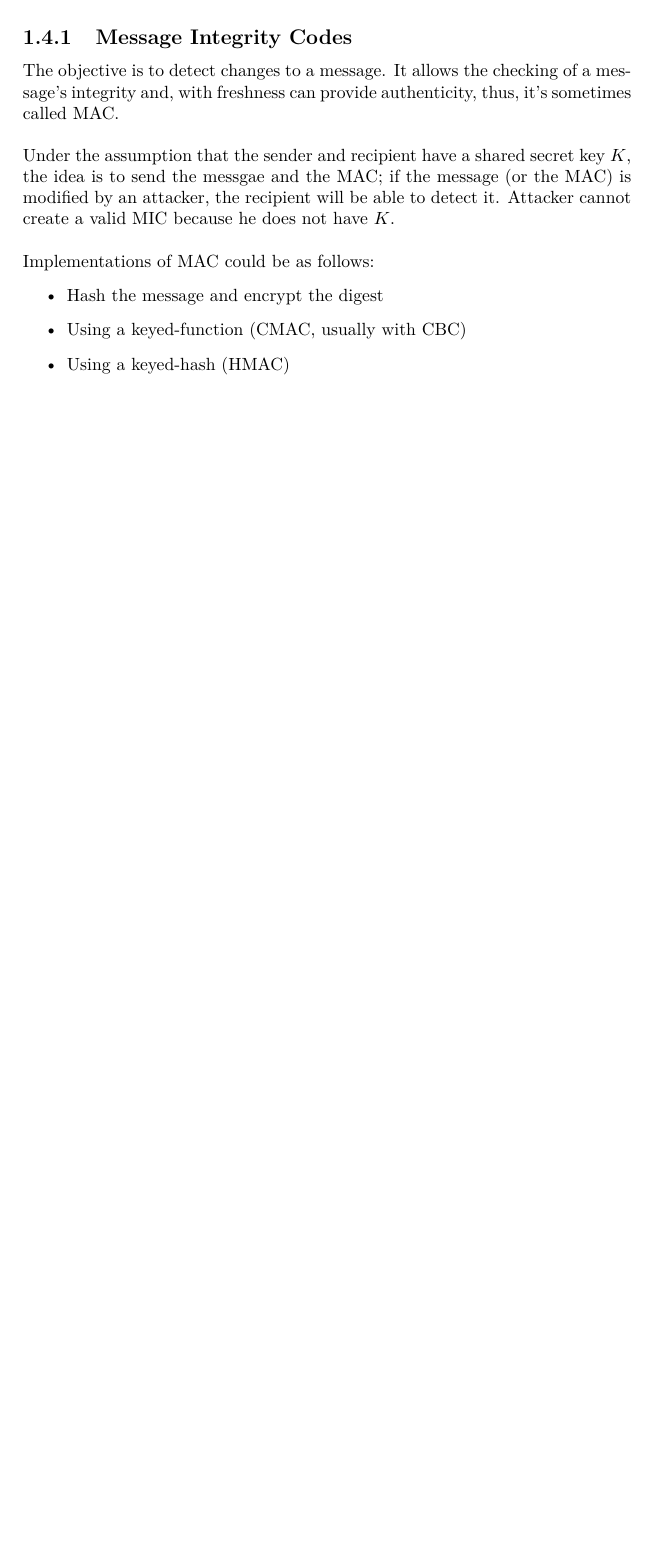
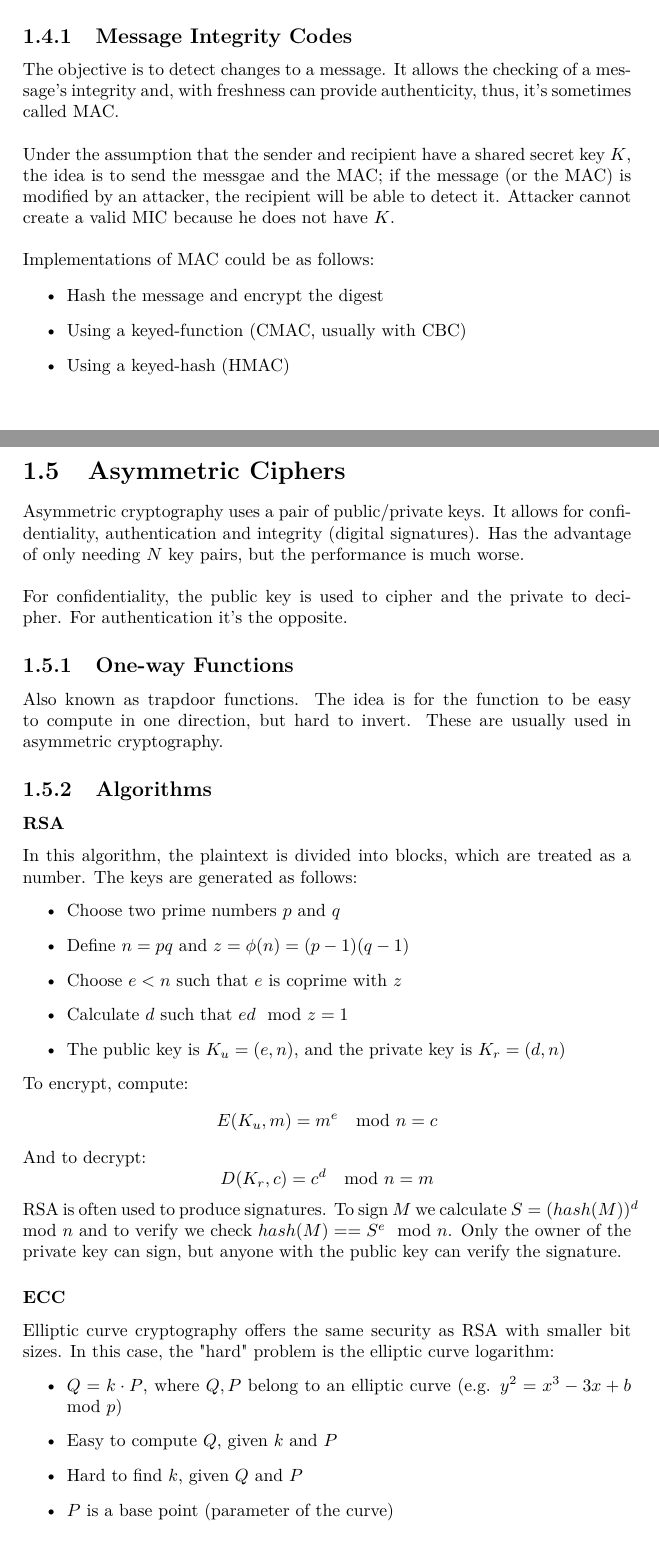
Before and after one commit to joaorsmatos02/resumos, a LaTeX document (m1/s1/sirs/SIRS.tex): part of page 9 of 9 before the commit and two parts of pages 9 and 10 of 11 after it, the two joined at a grey line, cut so that both start at the same text, the shorter picture padded with empty space. Compiled offline with pdfLaTeX.

Commit message:
update sirs

```diff
--- a/m1/s1/sirs/SIRS.tex
+++ b/m1/s1/sirs/SIRS.tex
@@ -176,3 +176,36 @@ Implementations of MAC could be as follows:
 \item Using a keyed-function (CMAC, usually with CBC)
 \item Using a keyed-hash (HMAC)
 \end{itemize}
+\section{Asymmetric Ciphers}
+Asymmetric cryptography uses a pair of public/private keys. It allows for confidentiality, authentication and integrity (digital signatures). Has the advantage of only needing $N$ key pairs, but the performance is much worse.\\
+\\
+For confidentiality, the public key is used to cipher and the private to decipher. For authentication it's the opposite.
+\subsection{One-way Functions}
+Also known as trapdoor functions. The idea is for the function to be easy to compute in one direction, but hard to invert. These are usually used in asymmetric cryptography.
+\subsection{Algorithms}
+\subsubsection{RSA}
+In this algorithm, the plaintext is divided into blocks, which are treated as a number. The keys are generated as follows:
+\begin{itemize}
+\item Choose two prime numbers $p$ and $q$
+\item Define $n = pq$ and $z = \phi(n) = (p-1)(q-1)$
+\item Choose $e < n$ such that $e$ is coprime with $z$
+\item Calculate $d$ such that $ed \mod z = 1$
+\item The public key is $K_u = (e, n)$, and the private key is $K_r = (d, n)$
+\end{itemize}
+To encrypt, compute:
+$$
+E(K_u, m) = m^e \mod n = c
+$$
+And to decrypt:
+$$
+D(K_r, c) = c^d \mod n = m
+$$
+RSA is often used to produce signatures. To sign $M$ we calculate $S = (hash(M))^d \mod n$ and to verify we check $hash(M) == S^e \mod n$. Only the owner of the private key can sign, but anyone with the public key can verify the signature.
+\subsubsection{ECC}
+Elliptic curve cryptography offers the same security as RSA with smaller bit sizes. In this case, the "hard" problem is the elliptic curve logarithm:
+\begin{itemize}
+\item $Q = k \cdot P$, where $Q, P$ belong to an elliptic curve (e.g. $y^2 = x^3 - 3x + b \mod p$)
+\item Easy to compute $Q$, given $k$ and $P$
+\item Hard to find $k$, given $Q$ and $P$
+\item $P$ is a base point (parameter of the curve)
+\end{itemize}
```
Also changed, not shown: m1/s1/sirs/SIRS.pdf, m1/s1/sirs/SIRS.tex (9 more changed lines).
